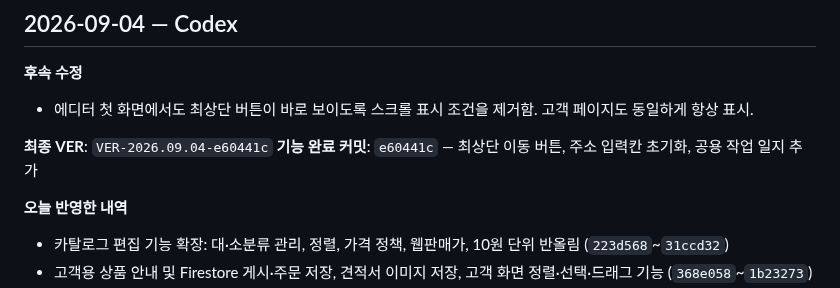
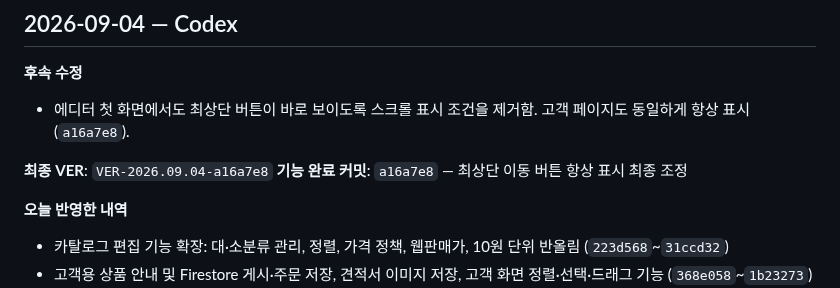
Before and after one commit to runipokr-dotcom/STARBUCKS-HELPER, a Markdown page: WORKLOG.md, the part around the change. GitHub-like rendering.

Commit message:
Update final version in worklog

```diff
--- a/WORKLOG.md
+++ b/WORKLOG.md
@@ -14,10 +14,10 @@ STARBUCKS HELPER 저장소 작업 기록. 코덱스(로컬)와 클로드(클라
 ## 2026-09-04 — Codex
 
 **후속 수정**
-- 에디터 첫 화면에서도 최상단 버튼이 바로 보이도록 스크롤 표시 조건을 제거함. 고객 페이지도 동일하게 항상 표시.
+- 에디터 첫 화면에서도 최상단 버튼이 바로 보이도록 스크롤 표시 조건을 제거함. 고객 페이지도 동일하게 항상 표시 (`a16a7e8`).
 
-**최종 VER**: `VER-2026.09.04-e60441c`
-**기능 완료 커밋**: `e60441c` — 최상단 이동 버튼, 주소 입력칸 초기화, 공용 작업 일지 추가
+**최종 VER**: `VER-2026.09.04-a16a7e8`
+**기능 완료 커밋**: `a16a7e8` — 최상단 이동 버튼 항상 표시 최종 조정
 
 **오늘 반영한 내역**
 - 카탈로그 편집 기능 확장: 대·소분류 관리, 정렬, 가격 정책, 웹판매가, 10원 단위 반올림 (`223d568`~`31ccd32`)
```
